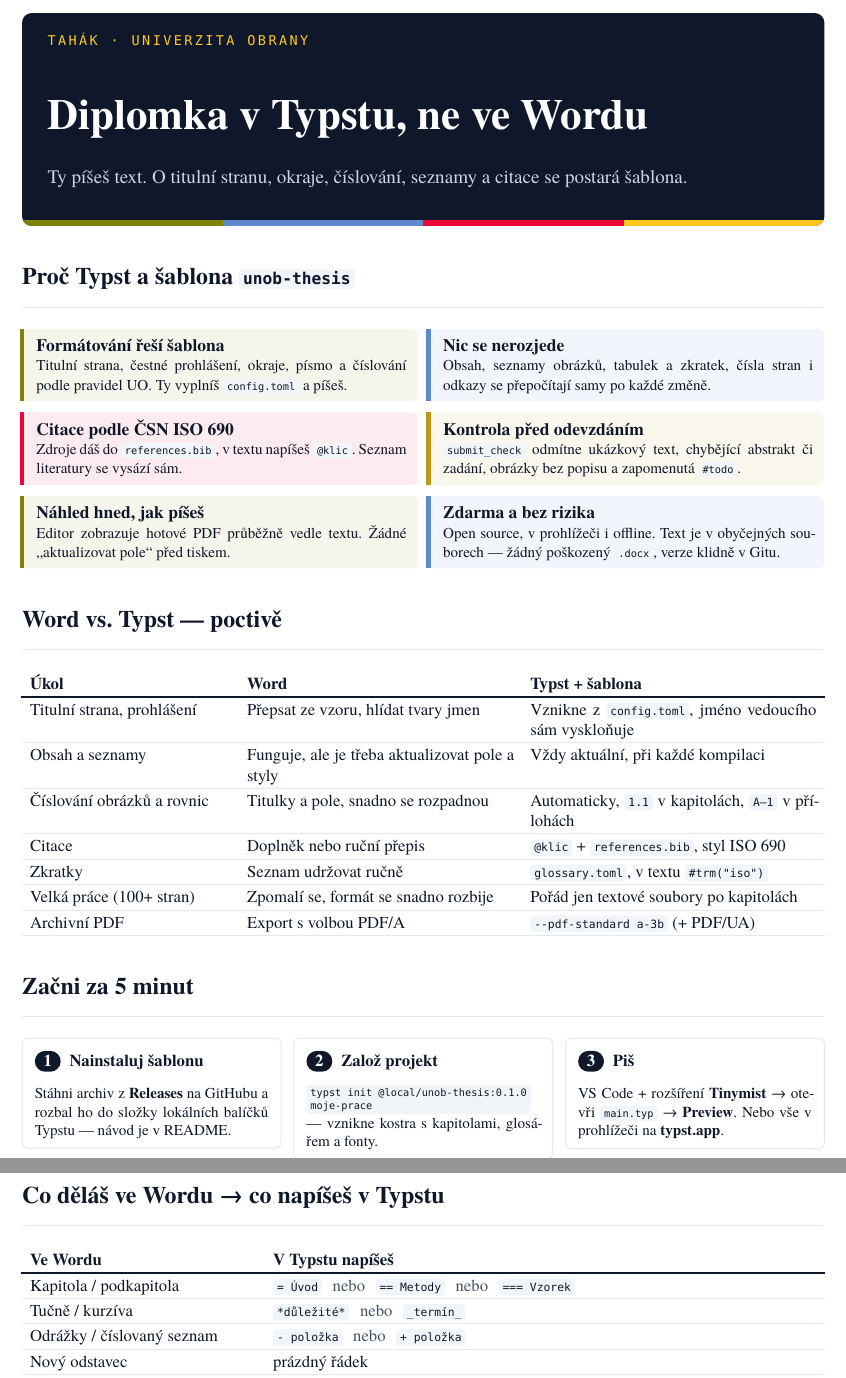
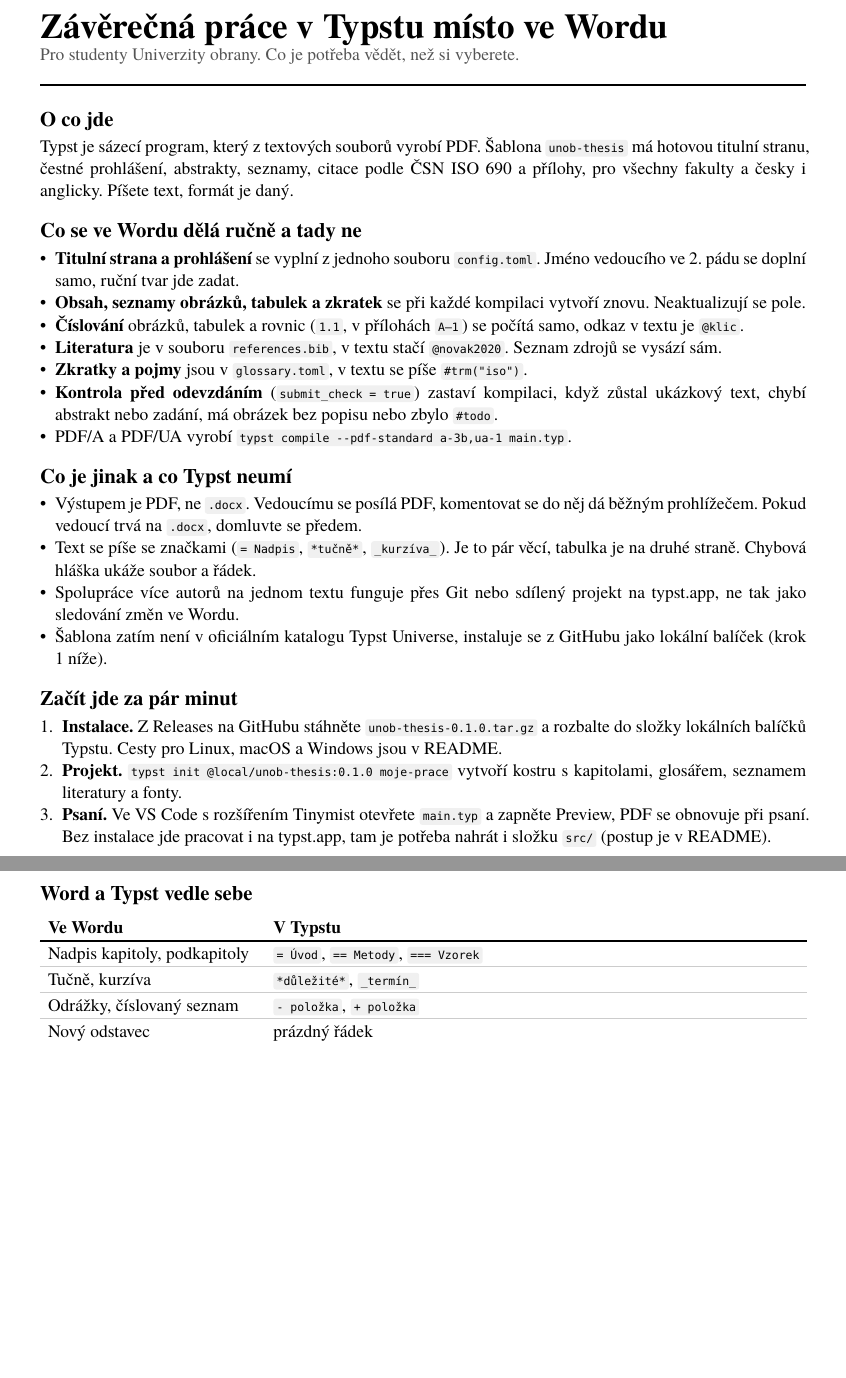
Before and after one commit to iamanro/uo-thesis, a Typst document (docs/tahak.typ): two parts of pages 1 and 2 of 2, joined at a grey line, cut at the place of the change, the shorter picture padded with empty space. The pictures show the PDF file docs/tahak.pdf that the author committed with the source.

Commit message:
docs: rewrite the cheat sheet as a plain, factual handout
Drop the dark banner, colored cards, slogans and the closing call to
action. The handout now states what the template does, what differs from
Word and what Typst cannot do (no .docx, no tracked changes), and keeps the
syntax table, the source-versus-result example and a short FAQ.

```diff
--- a/docs/tahak.typ
+++ b/docs/tahak.typ
@@ -8,4 +6,3 @@
 #let mono = "DejaVu Sans Mono"
 
-#set document(title: "Diplomka v Typstu, ne ve Wordu — tahák", author: "unob-thesis")
-#set page(paper: "a4", margin: (x: 16mm, top: 14mm, bottom: 14mm), footer: context [
+#set document(title: "Závěrečná práce v Typstu: tahák", author: "unob-thesis")
@@ -38,21 +20,10 @@
-  #text(size: 27pt, weight: "bold", fill: white)[Diplomka v Typstu, ne ve Wordu]
-  #v(-6pt)
-  #text(size: 12pt, fill: rgb("#cbd5e1"))[Ty píšeš text. O titulní stranu, okraje, číslování, seznamy a citace se postará šablona.]
-  #v(8pt)
-  #move(dx: -16pt, box(width: 100% + 32pt, stripe))
-]
-
-#section[Proč Typst a šablona `unob-thesis`]
-
-#grid(columns: (1fr, 1fr), gutter: 7pt,
-  card(faculty.at(0))[Formátování řeší šablona][Titulní strana, čestné prohlášení, okraje, písmo a číslování podle pravidel UO. Ty vyplníš `config.toml` a píšeš.],
-  card(faculty.at(1))[Nic se nerozjede][Obsah, seznamy obrázků, tabulek a zkratek, čísla stran i odkazy se přepočítají samy po každé změně.],
-  card(faculty.at(2))[Citace podle ČSN ISO 690][Zdroje dáš do `references.bib`, v textu napíšeš `@klic`. Seznam literatury se vysází sám.],
-  card(faculty.at(3).darken(25%))[Kontrola před odevzdáním][`submit_check` odmítne ukázkový text, chybějící abstrakt či zadání, obrázky bez popisu a zapomenutá `#todo`.],
-  card(faculty.at(0))[Náhled hned, jak píšeš][Editor zobrazuje hotové PDF průběžně vedle textu. Žádné „aktualizovat pole“ před tiskem.],
-  card(faculty.at(1))[Zdarma a bez rizika][Open source, v prohlížeči i offline. Text je v obyčejných souborech — žádný poškozený `.docx`, verze klidně v Gitu.],
+#let table-style = (
+  stroke: (x, y) => if y == 0 { (bottom: 0.8pt) } else { (bottom: 0.4pt + rule) },
+  inset: (x: 5pt, y: 4.5pt),
 )
 
-#section[Word vs. Typst — poctivě]
+#text(size: 22pt, weight: "bold")[Závěrečná práce v Typstu místo ve Wordu] \
+#text(fill: muted)[Pro studenty Univerzity obrany. Co je potřeba vědět, než si vyberete.]
+#v(2pt)
+#line(length: 100%, stroke: 0.8pt)
 
-#table(
@@ -62,17 +30,5 @@
-  table.header([*Úkol*], [*Word*], [*Typst + šablona*]),
-  [Titulní strana, prohlášení], [Přepsat ze vzoru, hlídat tvary jmen], [Vznikne z `config.toml`, jméno vedoucího sám vyskloňuje],
-  [Obsah a seznamy], [Funguje, ale je třeba aktualizovat pole a styly], [Vždy aktuální, při každé kompilaci],
-  [Číslování obrázků a rovnic], [Titulky a pole, snadno se rozpadnou], [Automaticky, `1.1` v kapitolách, `A–1` v přílohách],
-  [Citace], [Doplněk nebo ruční přepis], [`@klic` + `references.bib`, styl ISO 690],
-  [Zkratky], [Seznam udržovat ručně], [`glossary.toml`, v textu `#trm("iso")`],
-  [Velká práce (100+ stran)], [Zpomalí se, formát se snadno rozbije], [Pořád jen textové soubory po kapitolách],
-  [Archivní PDF], [Export s volbou PDF/A], [`--pdf-standard a-3b` (+ PDF/UA)],
-)
+== O co jde
 
-#section[Začni za 5 minut]
+Typst je sázecí program, který z textových souborů vyrobí PDF. Šablona `unob-thesis` má hotovou titulní stranu, čestné prohlášení, abstrakty, seznamy, citace podle ČSN ISO 690 a přílohy, pro všechny fakulty a česky i anglicky. Píšete text, formát je daný.
 
-#grid(columns: (1fr, 1fr, 1fr), gutter: 8pt,
-  ..(
-    ([1], [Nainstaluj šablonu], [Stáhni archiv z *Releases* na GitHubu a rozbal ho do složky lokálních balíčků Typstu — návod je v README.]),
-    ([2], [Založ projekt], [`typst init @local/unob-thesis:0.1.0 moje-prace` — vznikne kostra s kapitolami, glosářem a fonty.]),
-    ([3], [Piš], [VS Code + rozšíření *Tinymist* → otevři `main.typ` → *Preview*. Nebo vše v prohlížeči na *typst.app*.]),
+== Co se ve Wordu dělá ručně a tady ne
@@ -85,7 +35,26 @@
 
-// ─────────────────────────── 2. strana ───────────────────────────
+- *Titulní strana a prohlášení* se vyplní z jednoho souboru `config.toml`. Jméno vedoucího ve 2. pádu se doplní samo, ruční tvar jde zadat.
+- *Obsah, seznamy obrázků, tabulek a zkratek* se při každé kompilaci vytvoří znovu. Neaktualizují se pole.
+- *Číslování* obrázků, tabulek a rovnic (`1.1`, v přílohách `A–1`) se počítá samo, odkaz v textu je `@klic`.
+- *Literatura* je v souboru `references.bib`, v textu stačí `@novak2020`. Seznam zdrojů se vysází sám.
+- *Zkratky a pojmy* jsou v `glossary.toml`, v textu se píše `#trm("iso")`.
+- *Kontrola před odevzdáním* (`submit_check = true`) zastaví kompilaci, když zůstal ukázkový text, chybí abstrakt nebo zadání, má obrázek bez popisu nebo zbylo `#todo`.
+- PDF/A a PDF/UA vyrobí `typst compile --pdf-standard a-3b,ua-1 main.typ`.
+
+== Co je jinak a co Typst neumí
+
+- Výstupem je PDF, ne `.docx`. Vedoucímu se posílá PDF, komentovat se do něj dá běžným prohlížečem. Pokud vedoucí trvá na `.docx`, domluvte se předem.
+- Text se píše se značkami (`= Nadpis`, `*tučně*`, `_kurzíva_`). Je to pár věcí, tabulka je na druhé straně. Chybová hláška ukáže soubor a řádek.
+- Spolupráce více autorů na jednom textu funguje přes Git nebo sdílený projekt na typst.app, ne tak jako sledování změn ve Wordu.
+- Šablona zatím není v oficiálním katalogu Typst Universe, instaluje se z GitHubu jako lokální balíček (krok 1 níže).
+
+== Začít jde za pár minut
+
++ *Instalace.* Z #link("https://github.com/iamanro/uo-thesis/releases/latest")[Releases na GitHubu] stáhněte `unob-thesis-0.1.0.tar.gz` a rozbalte do složky lokálních balíčků Typstu. Cesty pro Linux, macOS a Windows jsou v README.
++ *Projekt.* `typst init @local/unob-thesis:0.1.0 moje-prace` vytvoří kostru s kapitolami, glosářem, seznamem literatury a fonty.
++ *Psaní.* Ve VS Code s rozšířením Tinymist otevřete `main.typ` a zapněte Preview, PDF se obnovuje při psaní. Bez instalace jde pracovat i na typst.app, tam je potřeba nahrát i složku `src/` (postup je v README).
 
 #pagebreak()
 
-#section[Co děláš ve Wordu → co napíšeš v Typstu]
+== Word a Typst vedle sebe
 
@@ -97,4 +61,0 @@
-  table.header([*Ve Wordu*], [*V Typstu napíšeš*]),
-  [Kapitola / podkapitola], [`= Úvod` #nebo `== Metody` #nebo `=== Vzorek`],
-  [Tučně / kurzíva], [`*důležité*` #nebo `_termín_`],
-  [Odrážky / číslovaný seznam], [`- položka` #nebo `+ položka`],
@@ -101 +65,4 @@
+  [Nadpis kapitoly, podkapitoly], [`= Úvod`, `== Metody`, `=== Vzorek`],
+  [Tučně, kurzíva], [`*důležité*`, `_termín_`],
+  [Odrážky, číslovaný seznam], [`- položka`, `+ položka`],
   [Nový odstavec], [prázdný řádek],
@@ -112 +79,2 @@
 
+== Jak vypadá kapitola
```
Also changed, not shown: README.en.md (+1 -1 lines), README.md, docs/tahak.pdf, docs/tahak.typ (105 more changed lines).
